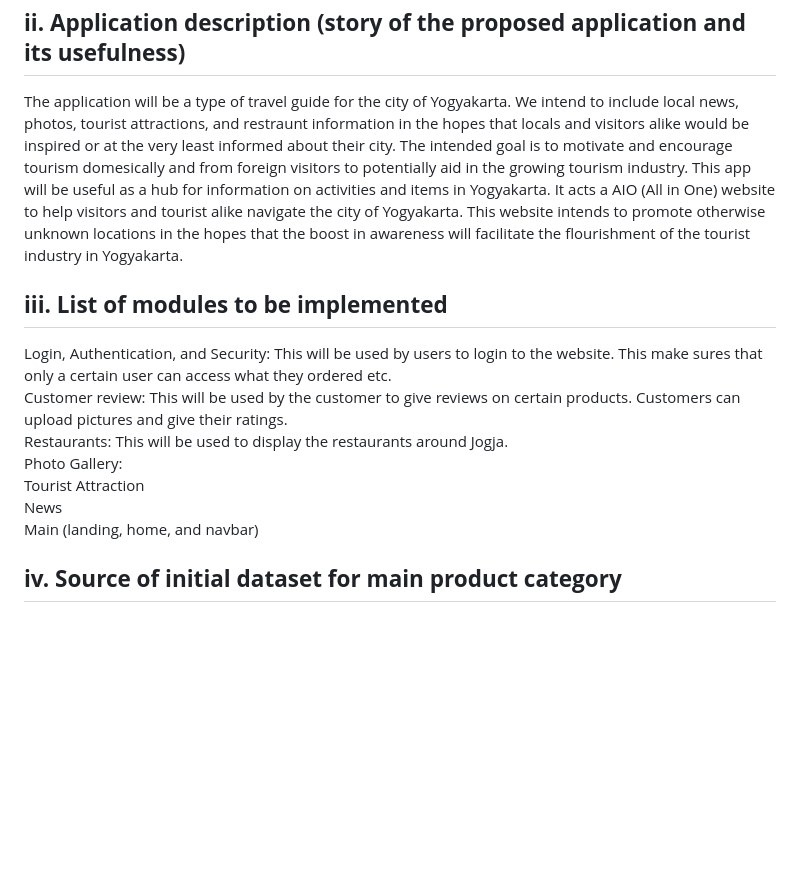
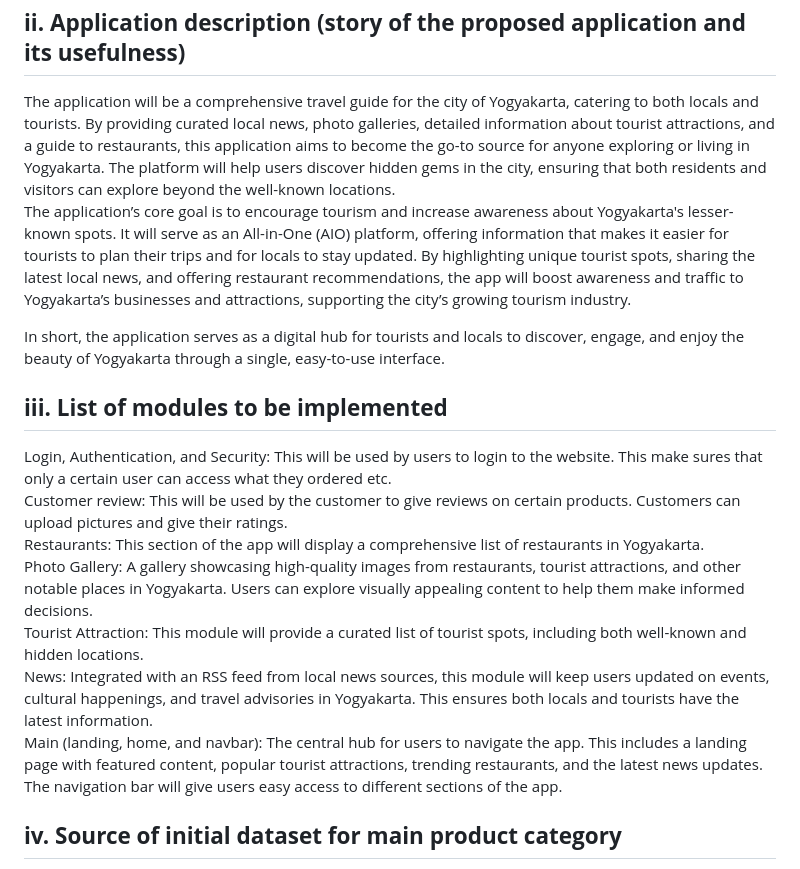
Before and after one commit to Wander-Scout/WanderScoutProject, a Markdown page: README.md, the part around the change. Rendered like a GitHub page; blank space fills up the shorter version.

```diff
--- a/README.md
+++ b/README.md
@@ -11,7 +11,11 @@ Heinrich Edric Damadika Suselo 2306256356
 
 
 <h2><b>ii. Application description (story of the proposed application and its usefulness)</b></h2>
-The application will be a type of travel guide for the city of Yogyakarta. We intend to include local news, photos, tourist attractions, and restraunt information in the hopes that locals and visitors alike would be inspired or at the very least informed about their city. The intended goal is to motivate and encourage tourism domesically and from foreign visitors to potentially aid in the growing tourism industry. This app will be useful as a hub for information on activities and items in Yogyakarta. It acts a AIO (All in One) website to help visitors and tourist alike navigate the city of Yogyakarta. This website intends to promote otherwise unknown locations in the hopes that the boost in awareness will facilitate the flourishment of the tourist industry in Yogyakarta.
+The application will be a comprehensive travel guide for the city of Yogyakarta, catering to both locals and tourists. By providing curated local news, photo galleries, detailed information about tourist attractions, and a guide to restaurants, this application aims to become the go-to source for anyone exploring or living in Yogyakarta. The platform will help users discover hidden gems in the city, ensuring that both residents and visitors can explore beyond the well-known locations.
+
+The application’s core goal is to encourage tourism and increase awareness about Yogyakarta's lesser-known spots. It will serve as an All-in-One (AIO) platform, offering information that makes it easier for tourists to plan their trips and for locals to stay updated. By highlighting unique tourist spots, sharing the latest local news, and offering restaurant recommendations, the app will boost awareness and traffic to Yogyakarta’s businesses and attractions, supporting the city’s growing tourism industry.
+
+In short, the application serves as a digital hub for tourists and locals to discover, engage, and enjoy the beauty of Yogyakarta through a single, easy-to-use interface.
 
 <h2><b>iii. List of modules to be implemented</b></h2>
 Login, Authentication, and Security:
@@ -21,15 +25,19 @@ Customer review:
 This will be used by the customer to give reviews on certain products. Customers can upload pictures and give their ratings.
 <br>
 Restaurants:
-This will be used to display the restaurants around Jogja.
+This section of the app will display a comprehensive list of restaurants in Yogyakarta.
 <br>
 Photo Gallery:
+A gallery showcasing high-quality images from restaurants, tourist attractions, and other notable places in Yogyakarta. Users can explore visually appealing content to help them make informed decisions.
 <br>
-Tourist Attraction
+Tourist Attraction:
+This module will provide a curated list of tourist spots, including both well-known and hidden locations.
 <br>
-News
+News:
+Integrated with an RSS feed from local news sources, this module will keep users updated on events, cultural happenings, and travel advisories in Yogyakarta. This ensures both locals and tourists have the latest information.
 <br>
-Main (landing, home, and navbar)
+Main (landing, home, and navbar):
+The central hub for users to navigate the app. This includes a landing page with featured content, popular tourist attractions, trending restaurants, and the latest news updates. The navigation bar will give users easy access to different sections of the app.
 
 <h2><b>iv. Source of initial dataset for main product category</b></h2>
 
```
